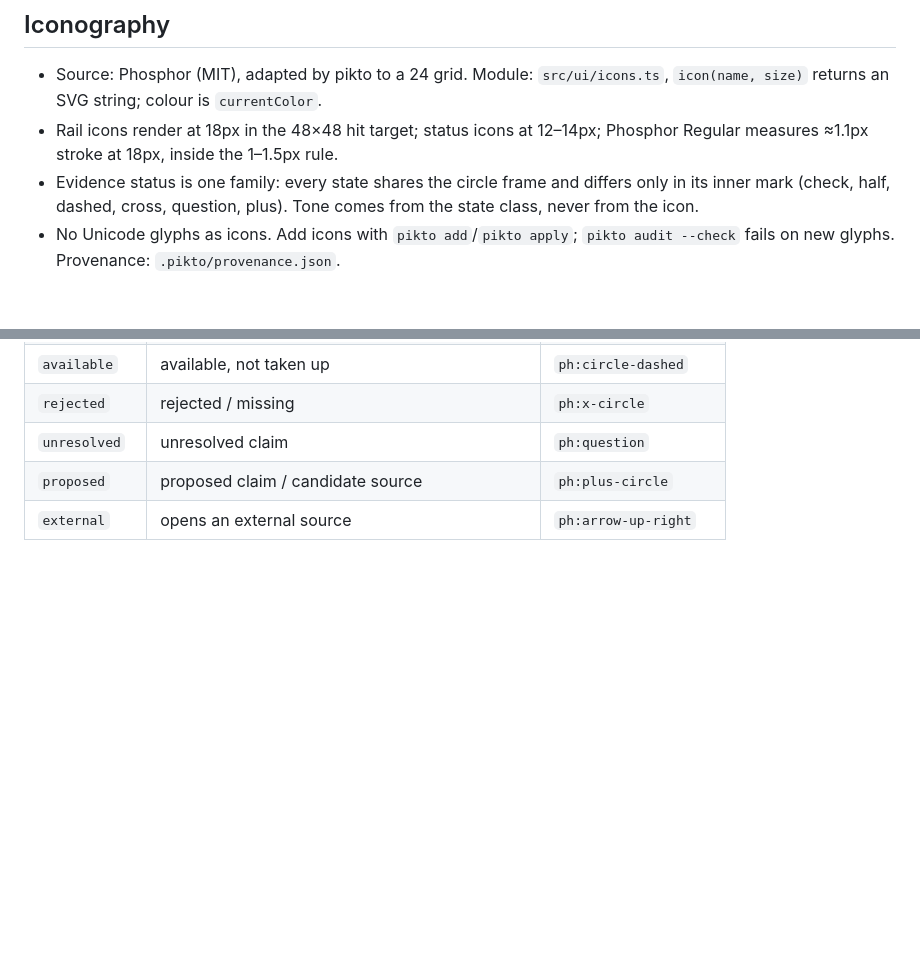
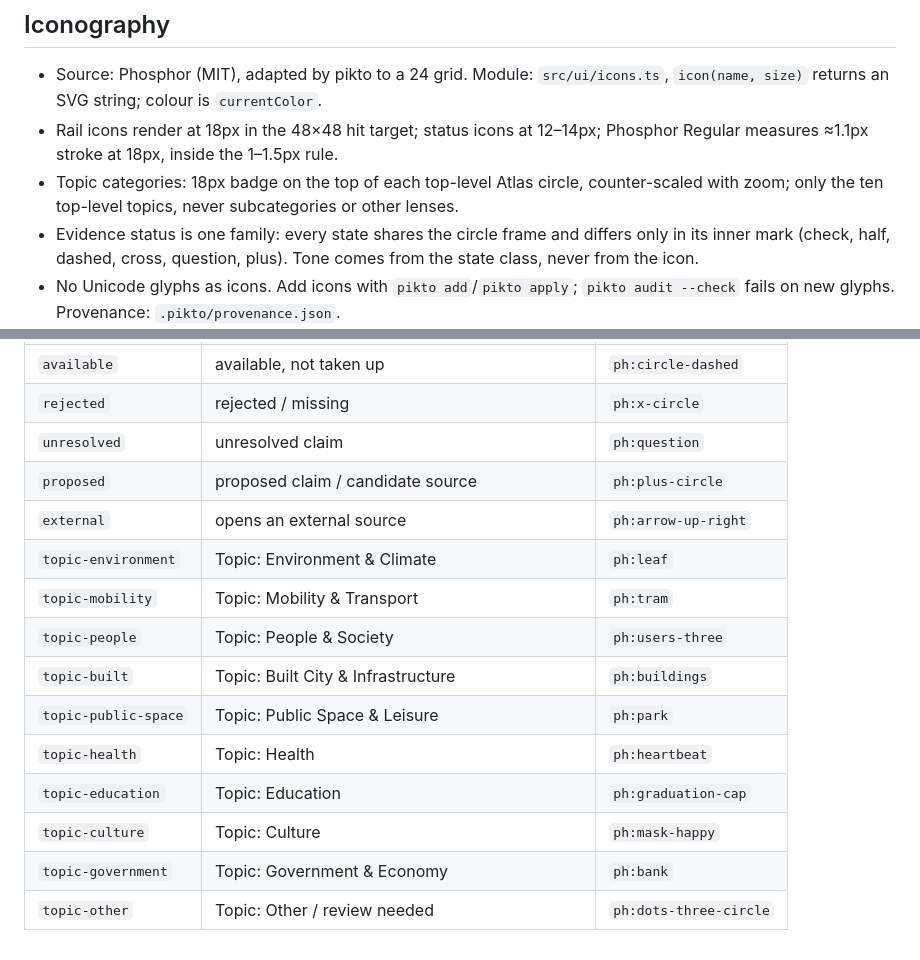
Before and after one commit to blackmath88/opendata-explorer, a Markdown page: DESIGN.md, 2 parts joined by grey strips. Drawn GitHub-style; blank space fills up the shorter version.

Commit message:
DESIGN.md: record the Topic category icons in ## Iconography
Co-Authored-By: Claude Opus 5.5 <noreply@anthropic.com>
Claude-Session: https://claude.ai/code/session_01C4YymvnQ8fu28LVdf3r7fR

```diff
--- a/DESIGN.md
+++ b/DESIGN.md
@@ -143,6 +143,7 @@ Avoid heavy shadows. Use tonal layering, subtle blur and 1px borders (`#d9d5cc`)
 
 - Source: Phosphor (MIT), adapted by pikto to a 24 grid. Module: `src/ui/icons.ts`, `icon(name, size)` returns an SVG string; colour is `currentColor`.
 - Rail icons render at 18px in the 48×48 hit target; status icons at 12–14px; Phosphor Regular measures ≈1.1px stroke at 18px, inside the 1–1.5px rule.
+- Topic categories: 18px badge on the top of each top-level Atlas circle, counter-scaled with zoom; only the ten top-level topics, never subcategories or other lenses.
 - Evidence status is one family: every state shares the circle frame and differs only in its inner mark (check, half, dashed, cross, question, plus). Tone comes from the state class, never from the icon.
 - No Unicode glyphs as icons. Add icons with `pikto add`/`pikto apply`; `pikto audit --check` fails on new glyphs. Provenance: `.pikto/provenance.json`.
 
@@ -159,3 +160,13 @@ Avoid heavy shadows. Use tonal layering, subtle blur and 1px borders (`#d9d5cc`)
 | `unresolved` | unresolved claim | `ph:question` |
 | `proposed` | proposed claim / candidate source | `ph:plus-circle` |
 | `external` | opens an external source | `ph:arrow-up-right` |
+| `topic-environment` | Topic: Environment & Climate | `ph:leaf` |
+| `topic-mobility` | Topic: Mobility & Transport | `ph:tram` |
+| `topic-people` | Topic: People & Society | `ph:users-three` |
+| `topic-built` | Topic: Built City & Infrastructure | `ph:buildings` |
+| `topic-public-space` | Topic: Public Space & Leisure | `ph:park` |
+| `topic-health` | Topic: Health | `ph:heartbeat` |
+| `topic-education` | Topic: Education | `ph:graduation-cap` |
+| `topic-culture` | Topic: Culture | `ph:mask-happy` |
+| `topic-government` | Topic: Government & Economy | `ph:bank` |
+| `topic-other` | Topic: Other / review needed | `ph:dots-three-circle` |
```
